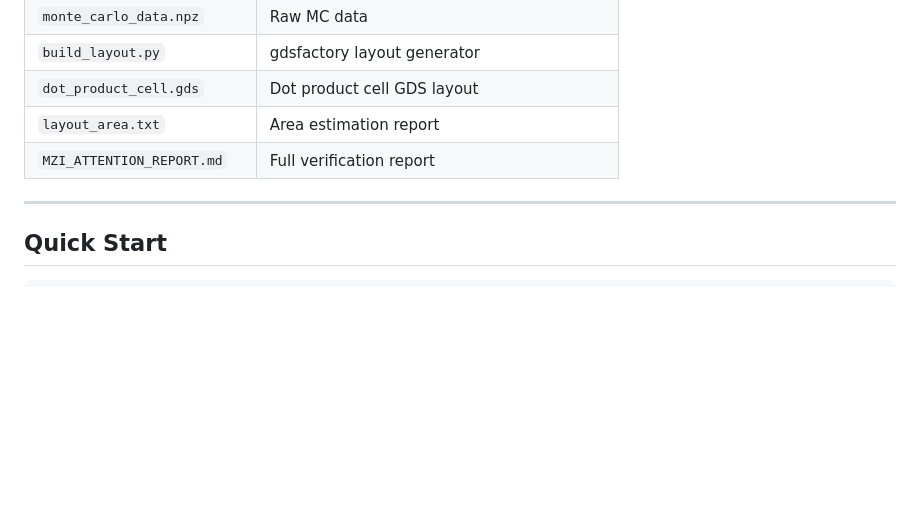
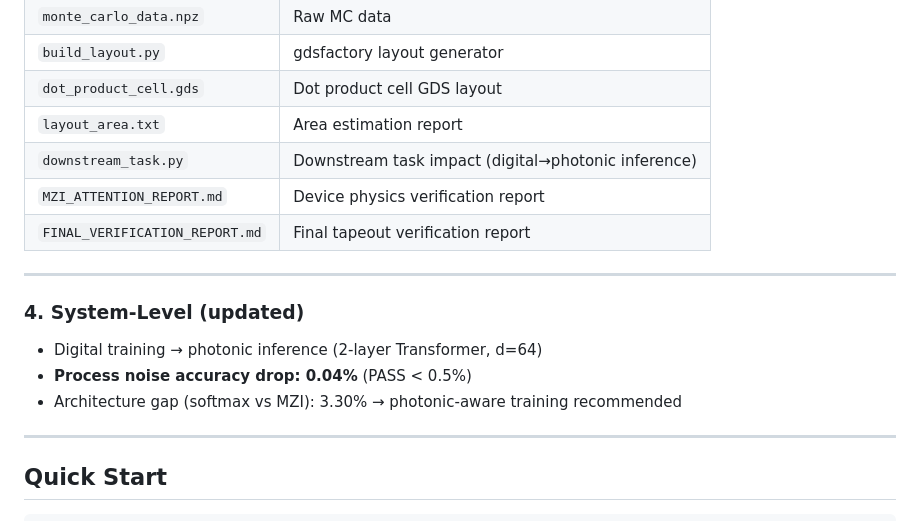
Before and after one commit to administere/photonic-transformer, a Markdown page: README.md, the part around the change. Drawn GitHub-style; blank space fills up the shorter version.

Commit message:
Update README with downstream task results and final status

```diff
--- a/README.md
+++ b/README.md
@@ -51,7 +51,16 @@ This repository contains all pre-tapeout verification artifacts: device physics,
 | `build_layout.py` | gdsfactory layout generator |
 | `dot_product_cell.gds` | Dot product cell GDS layout |
 | `layout_area.txt` | Area estimation report |
-| `MZI_ATTENTION_REPORT.md` | Full verification report |
+| `downstream_task.py` | Downstream task impact (digital→photonic inference) |
+| `MZI_ATTENTION_REPORT.md` | Device physics verification report |
+| `FINAL_VERIFICATION_REPORT.md` | Final tapeout verification report |
+
+---
+
+### 4. System-Level (updated)
+- Digital training → photonic inference (2-layer Transformer, d=64)
+- **Process noise accuracy drop: 0.04%** (PASS < 0.5%)
+- Architecture gap (softmax vs MZI): 3.30% → photonic-aware training recommended
 
 ---
 
```
